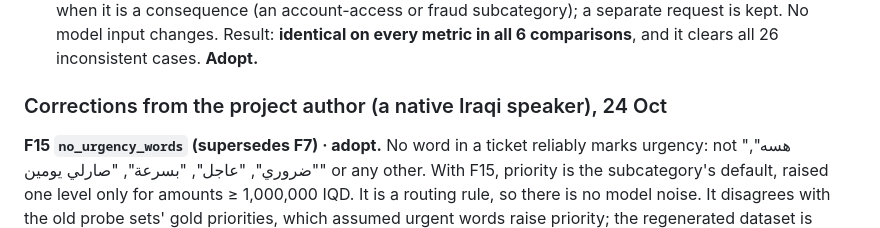
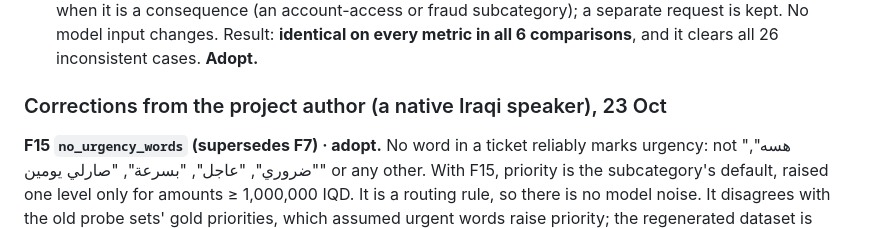
Before and after one commit to SDeath-Scythe/Support-Pipeline-Automation, a Markdown page: HANDOVER.md, the part around the change. GitHub-like rendering.

Commit message:
Docs: the author's corrections are dated 23 Oct, not 24 Oct

```diff
--- a/HANDOVER.md
+++ b/HANDOVER.md
@@ -269,7 +269,7 @@ Each entry gives the observation that started it, the reasoning, how it was buil
 - **F14:** reword those two sentences in the prompt. Tested on existing tickets only, with replicates. The second-issue field improved on one ticket, but **3 wrong ticket types reached a draft in every run** (0 before), and the recommended set fell 95 → 92/95. The re-check model shares the prompt, so both models started making the same mistakes and F3c's safety net disappeared. **Not adopted.**
 - **F14b:** enforce the same rule in code after each classification. A fraud ticket's second issue is cleared when it is a consequence (an account-access or fraud subcategory); a separate request is kept. No model input changes. Result: **identical on every metric in all 6 comparisons**, and it clears all 26 inconsistent cases. **Adopt.**
 
-### Corrections from the project author (a native Iraqi speaker), 24 Oct
+### Corrections from the project author (a native Iraqi speaker), 23 Oct
 
 **F15 `no_urgency_words` (supersedes F7) · adopt.** No word in a ticket reliably marks urgency: not "هسه", "ضروري", "عاجل", "بسرعة", "صارلي يومين" or any other. With F15, priority is the subcategory's default, raised one level only for amounts ≥ 1,000,000 IQD. It is a routing rule, so there is no model noise. It disagrees with the old probe sets' gold priorities, which assumed urgent words raise priority; the regenerated dataset is labelled with F15.
 
```
Also changed, not shown: docs/experiments/LOG.md (+2 -2 lines).
